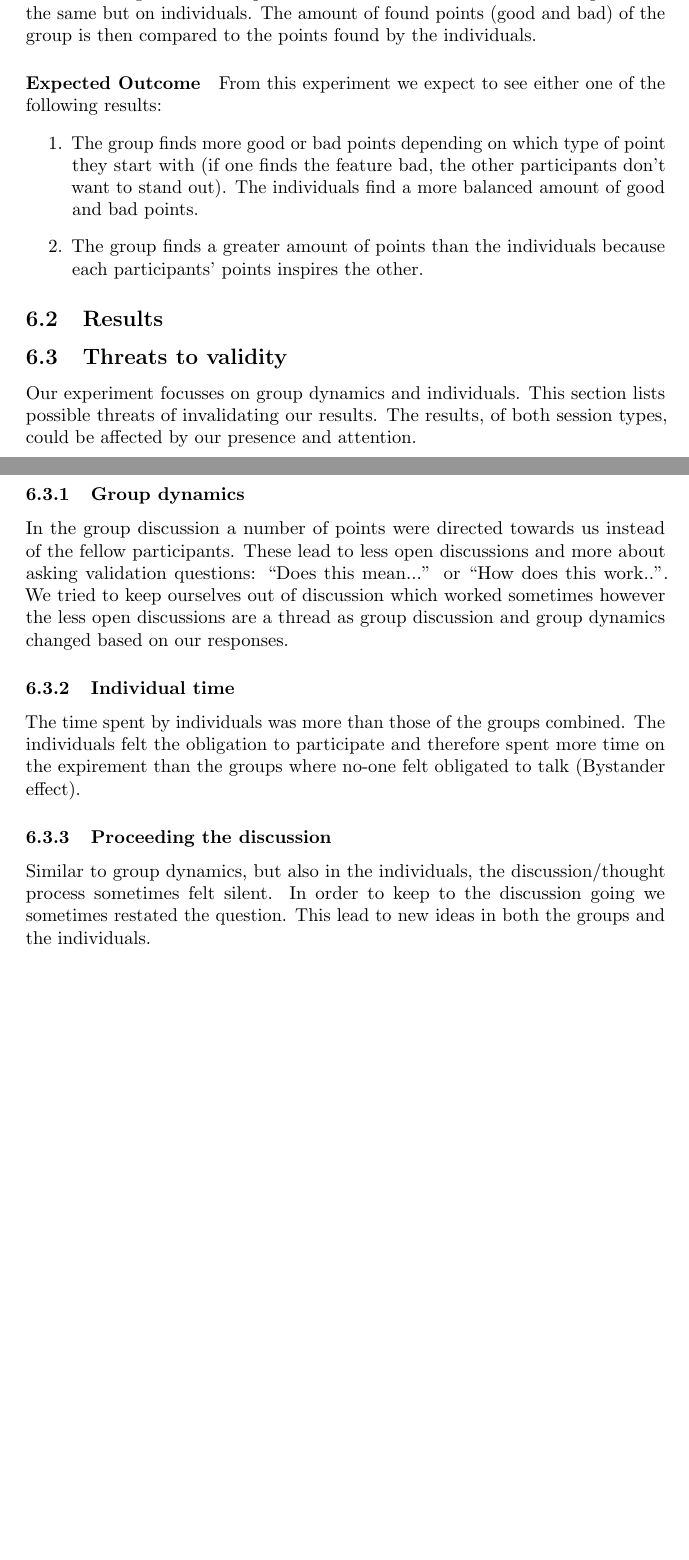
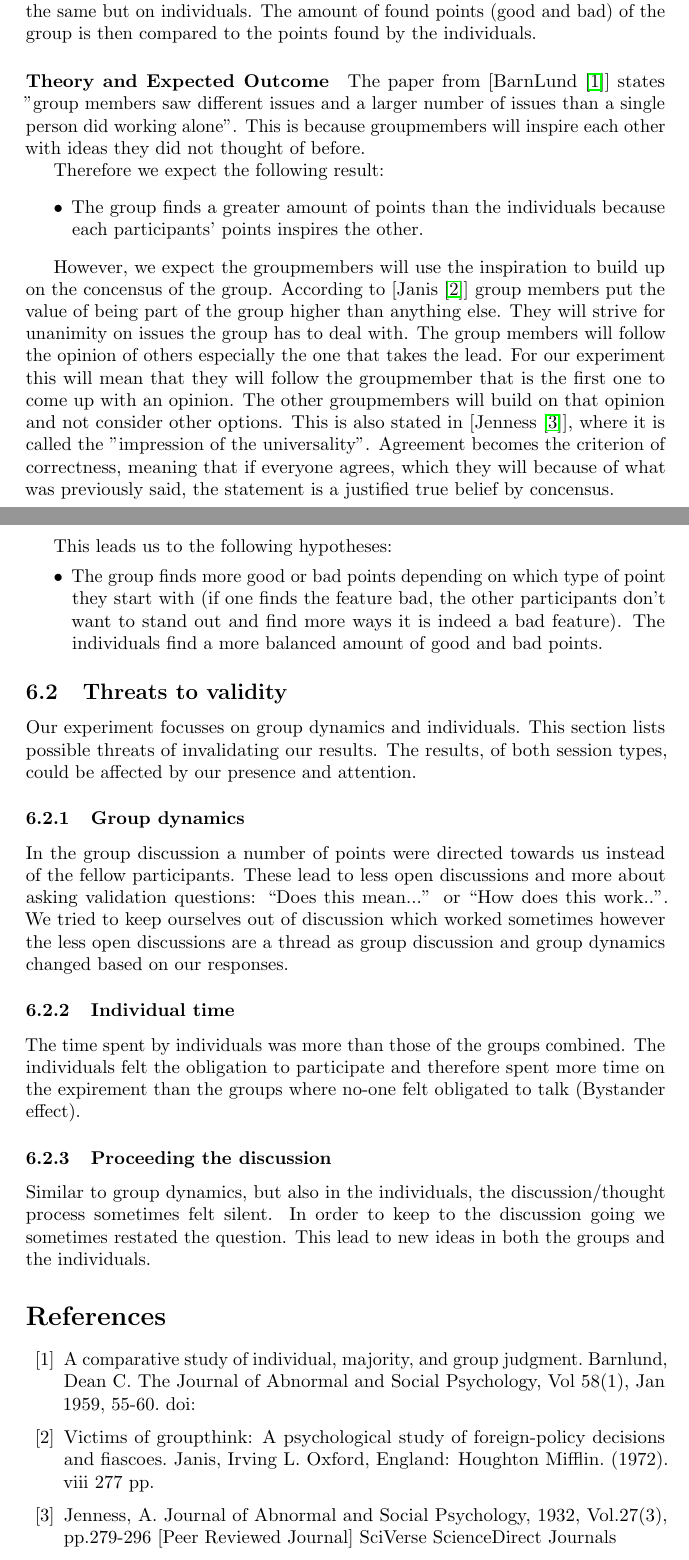
Before and after one commit to CindyBerghuizen/Req2.0, a LaTeX document (Experiment2/main.tex, which reads Experiment2/Experiment_Group.tex): two parts of pages 10 and 11 of 11, joined at a grey line, cut so that both start at the same text, the shorter picture padded with empty space. Compiled offline with pdfLaTeX.

Commit message:
Theory added

```diff
--- a/Experiment2/Experiment_Group.tex
+++ b/Experiment2/Experiment_Group.tex
@@ -5,14 +5,22 @@
 This experiment focusses on group dynamics; the effect of a group on fault detection. The anchoring effect experiment as described in ~\ref{exp:anchor} used a `current score' field to display a fake average of what people voted for the feature. Since this value implies that other people don't like it, participants did not want to deviate to far from the rest and anchored their score to the shown value. \\
 To further investigate the effect of group dynamics, this experiment consists of 2 parts. The first part focusses on groups of people. In the group we ask for them to find good and bad points of the shown feature. The second part asks the same but on individuals. The amount of found points (good and bad) of the group is then compared to the points found by the individuals.
 
-\paragraph{Expected Outcome}
-From this experiment we expect to see either one of the following results:
-\begin{enumerate}
-\item The group finds more good or bad points depending on which type of point they start with (if one finds the feature bad, the other participants don't want to stand out). The individuals find a more balanced amount of good and bad points.
+\paragraph{Theory and Expected Outcome}
+The paper from [BarnLund \cite{barnlund}] states "group members saw different issues and a larger number of issues than a single person did working alone". This is because groupmembers will inspire each other with ideas they did not thought of before.
+
+Therefore we expect the following result:
+\begin{itemize}
 \item The group finds a greater amount of points than the individuals because each participants' points inspires the other.
-\end{enumerate}
+\end{itemize}
 
-\subsection{Results}
+
+However, we expect the groupmembers will use the inspiration to build up on the concensus of the group.
+According to [Janis \cite{janis}] group members put the value of being part of the group higher than anything else. They will strive for unanimity on issues the group has to deal with. The group members will follow the opinion of others especially the one that takes the lead. For our experiment this will mean that they will follow the groupmember that is the first one to come up with an opinion. The other groupmembers will build on that opinion and not consider other options. This is also stated in [Jenness \cite{jenness}], where it is called the "impression of the universality". Agreement becomes the criterion of correctness, meaning that if everyone agrees, which they will because of what was previously said, the statement is a justified true belief by concensus.
+
+This leads us to the following hypotheses:
+\begin{itemize}
+\item The group finds more good or bad points depending on which type of point they start with (if one finds the feature bad, the other participants don't want to stand out and find more ways it is indeed a bad feature). The individuals find a more balanced amount of good and bad points.
+\end{itemize}
 
 
 \end{document}
--- a/Experiment2/main.tex
+++ b/Experiment2/main.tex
@@ -93,4 +93,17 @@ buy it. Now work can be done to find out why people won't buy the system so you
 \subfile{Experiment_Group}
 \subfile{threats}
 
+\begin{thebibliography}{30}
+
+\bibitem{barnlund} A comparative study of individual, majority, and group judgment.
+Barnlund, Dean C.
+The Journal of Abnormal and Social Psychology, Vol 58(1), Jan 1959, 55-60. doi:
+
+\bibitem{janis} Victims of groupthink: A psychological study of foreign-policy decisions and fiascoes.
+Janis, Irving L.
+Oxford, England: Houghton Mifflin. (1972). viii 277 pp.
+
+\bibitem{jenness} Jenness, A. Journal of Abnormal and Social Psychology, 1932, Vol.27(3), pp.279-296 [Peer Reviewed Journal]
+SciVerse ScienceDirect Journals
+\end{thebibliography}
 \end{document}
```
Also changed, not shown: Experiment2/Experiment_Group.pdf (added), Experiment2/Theory_Group.tex (added), Experiment2/main.pdf, Papers/BiasInJudgement.pdf (added), Papers/group,majority,individua;.pdf (added), 2 other files.
